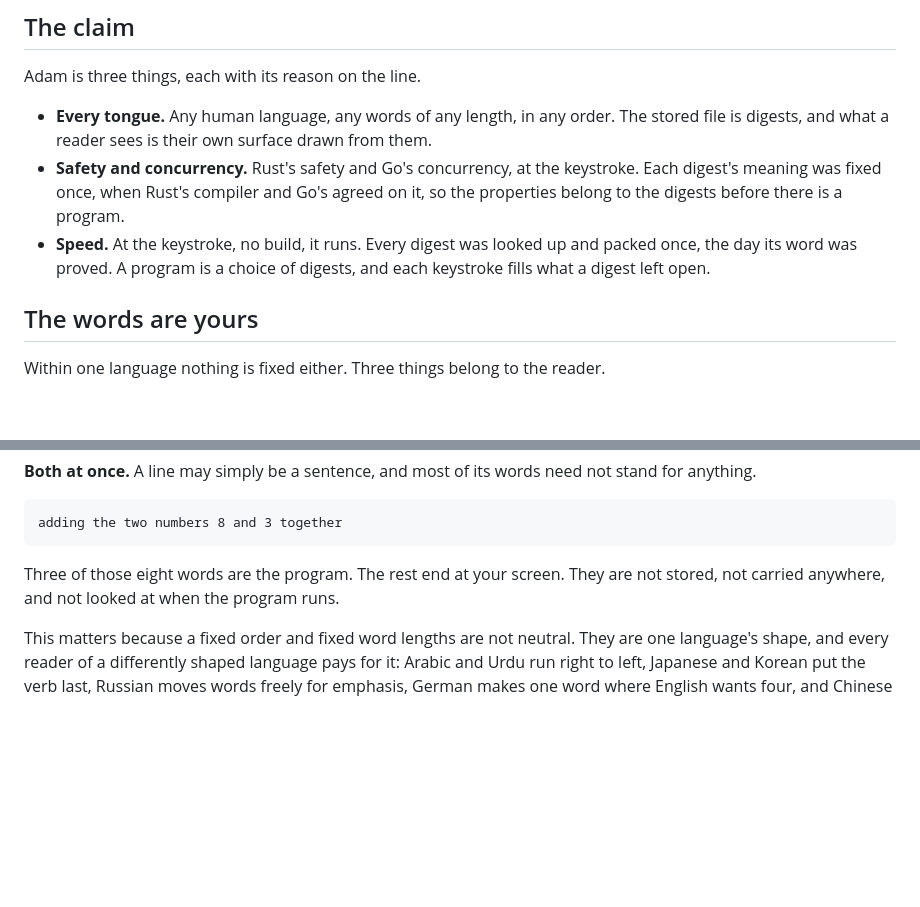
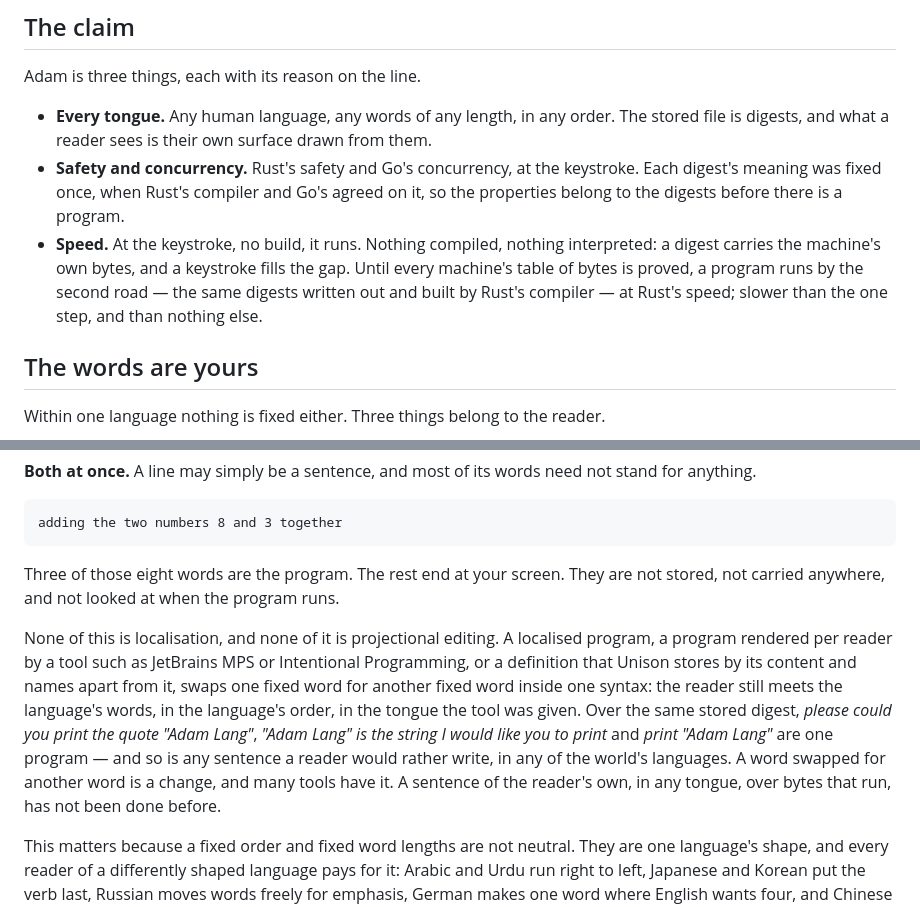
Before and after one commit to alobaid/adam-lang, a Markdown page: README.md, 2 parts joined by grey strips. Drawn GitHub-style; blank space fills up the shorter version.

```diff
--- a/README.md
+++ b/README.md
@@ -51,7 +55,7 @@ Adam is three things, each with its reason on the line.
 
 - **Every tongue.** Any human language, any words of any length, in any order. The stored file is digests, and what a reader sees is their own surface drawn from them.
 - **Safety and concurrency.** Rust's safety and Go's concurrency, at the keystroke. Each digest's meaning was fixed once, when Rust's compiler and Go's agreed on it, so the properties belong to the digests before there is a program.
-- **Speed.** At the keystroke, no build, it runs. Every digest was looked up and packed once, the day its word was proved. A program is a choice of digests, and each keystroke fills what a digest left open.
+- **Speed.** At the keystroke, no build, it runs. Nothing compiled, nothing interpreted: a digest carries the machine's own bytes, and a keystroke fills the gap. Until every machine's table of bytes is proved, a program runs by the second road — the same digests written out and built by Rust's compiler — at Rust's speed; slower than the one step, and than nothing else.
 
 ## The words are yours
 
@@ -79,6 +83,8 @@ adding the two numbers 8 and 3 together
 
 Three of those eight words are the program. The rest end at your screen. They are not stored, not carried anywhere, and not looked at when the program runs.
 
+None of this is localisation, and none of it is projectional editing. A localised program, a program rendered per reader by a tool such as JetBrains MPS or Intentional Programming, or a definition that Unison stores by its content and names apart from it, swaps one fixed word for another fixed word inside one syntax: the reader still meets the language's words, in the language's order, in the tongue the tool was given. Over the same stored digest, *please could you print the quote "Adam Lang"*, *"Adam Lang" is the string I would like you to print* and *print "Adam Lang"* are one program — and so is any sentence a reader would rather write, in any of the world's languages. A word swapped for another word is a change, and many tools have it. A sentence of the reader's own, in any tongue, over bytes that run, has not been done before.
+
 This matters because a fixed order and fixed word lengths are not neutral. They are one language's shape, and every reader of a differently shaped language pays for it: Arabic and Urdu run right to left, Japanese and Korean put the verb last, Russian moves words freely for emphasis, German makes one word where English wants four, and Chinese does the whole operation in one character between the values. Adam has no fixed shape, so none of them pay.
 
 ## How a word is proved
```
Also changed, not shown: other parts of README.md (+9 -5 lines).
